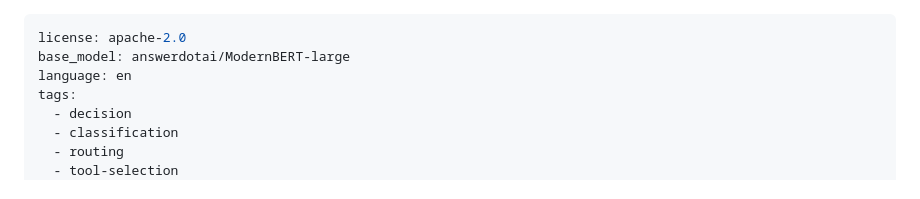
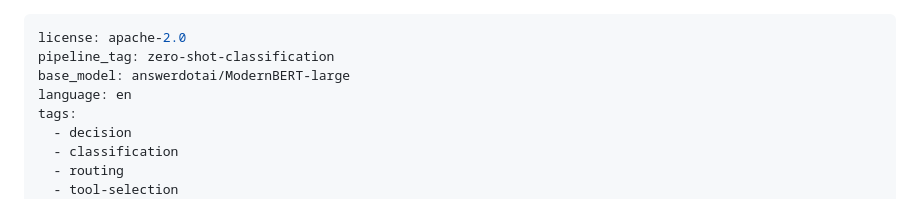
Before and after one commit to decision-tune/decision-tune, a Markdown page: MODEL_CARD.md, the part around the change. Drawn GitHub-style.

Commit message:
Model card: pipeline_tag zero-shot-classification (Hub task filter)
Co-Authored-By: Claude Opus 5.5 (1M context) <noreply@anthropic.com>
Claude-Session: https://claude.ai/code/session_01Mq8oYJHcdT9LUYtrUxvzE6

```diff
--- a/MODEL_CARD.md
+++ b/MODEL_CARD.md
@@ -1,5 +1,6 @@
 ---
 license: apache-2.0
+pipeline_tag: zero-shot-classification
 base_model: answerdotai/ModernBERT-large
 language: en
 tags:
```
